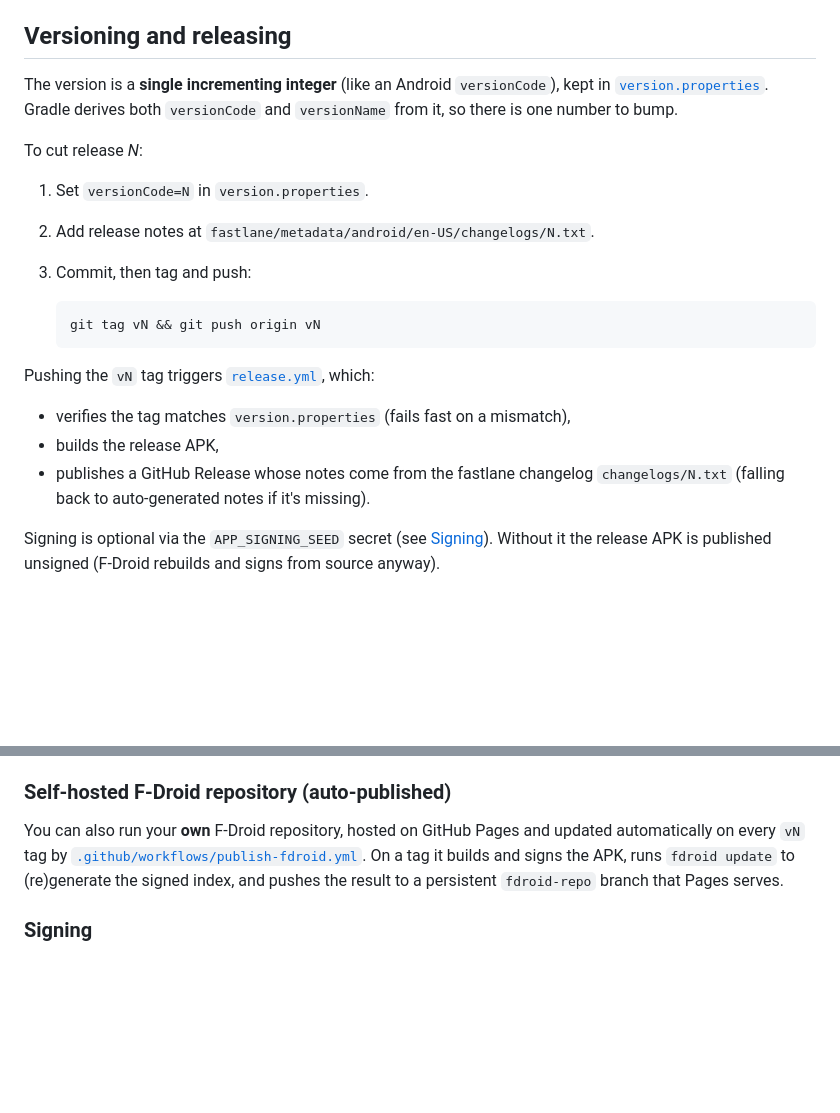
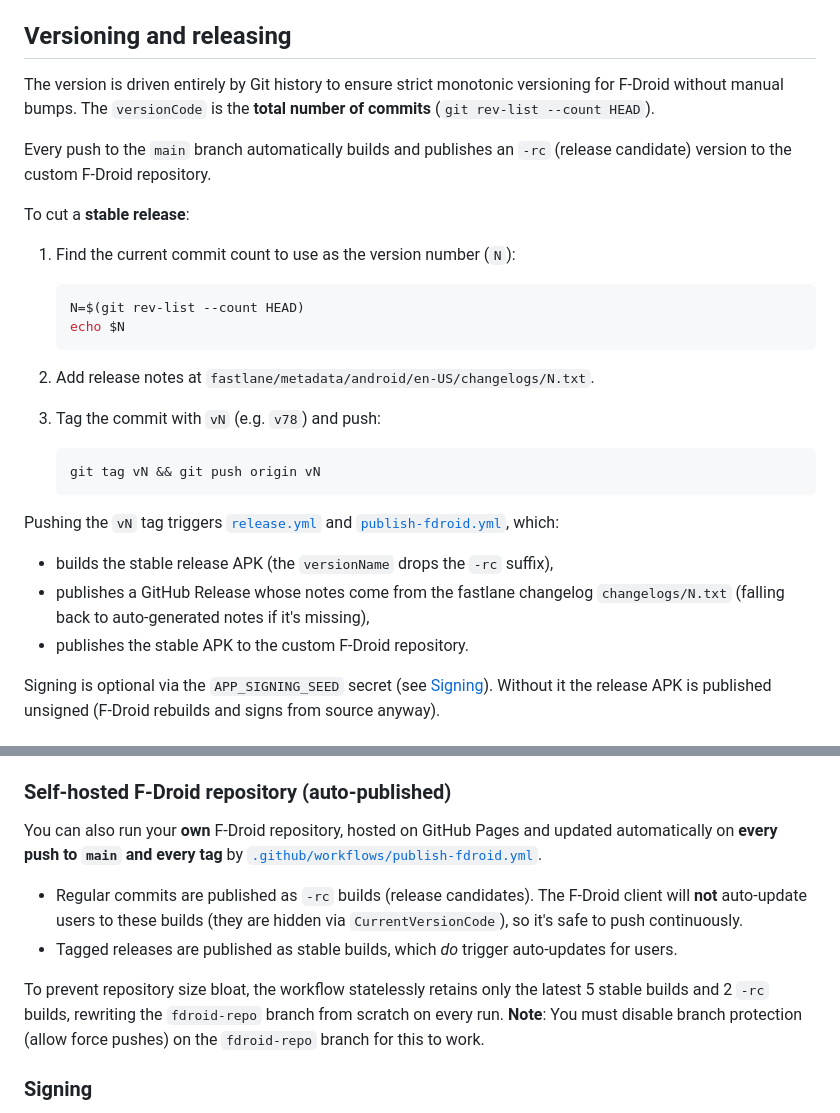
Before and after one commit to muelli/KabelWacht, a Markdown page: README.md, 2 parts joined by grey strips. Drawn GitHub-style; blank space fills up the shorter version.

Commit message:
README: document release cycle and version numbers

````diff
--- a/README.md
+++ b/README.md
@@ -97,26 +97,30 @@ be 1–15 chars of `A–Z a–z 0–9 _ = + . -`).
 
 ## Versioning and releasing
 
-The version is a **single incrementing integer** (like an Android `versionCode`),
-kept in [`version.properties`](version.properties). Gradle derives both `versionCode`
-and `versionName` from it, so there is one number to bump.
+The version is driven entirely by Git history to ensure strict monotonic versioning for F-Droid without manual bumps. The `versionCode` is the **total number of commits** (`git rev-list --count HEAD`).
 
-To cut release _N_:
+Every push to the `main` branch automatically builds and publishes an `-rc` (release candidate) version to the custom F-Droid repository.
 
-1. Set `versionCode=N` in `version.properties`.
+To cut a **stable release**:
+
+1. Find the current commit count to use as the version number (`N`):
+   ```bash
+   N=$(git rev-list --count HEAD)
+   echo $N
+   ```
 2. Add release notes at `fastlane/metadata/android/en-US/changelogs/N.txt`.
-3. Commit, then tag and push:
+3. Tag the commit with `vN` (e.g. `v78`) and push:
 
    ```bash
    git tag vN && git push origin vN
    ```
 
-Pushing the `vN` tag triggers [`release.yml`](.github/workflows/release.yml), which:
+Pushing the `vN` tag triggers [`release.yml`](.github/workflows/release.yml) and [`publish-fdroid.yml`](.github/workflows/publish-fdroid.yml), which:
 
-- verifies the tag matches `version.properties` (fails fast on a mismatch),
-- builds the release APK,
+- builds the stable release APK (the `versionName` drops the `-rc` suffix),
 - publishes a GitHub Release whose notes come from the fastlane changelog
-  `changelogs/N.txt` (falling back to auto-generated notes if it's missing).
+  `changelogs/N.txt` (falling back to auto-generated notes if it's missing),
+- publishes the stable APK to the custom F-Droid repository.
 
 Signing is optional via the `APP_SIGNING_SEED` secret (see [Signing](#signing)).
 Without it the release APK is published unsigned (F-Droid rebuilds and signs from
@@ -165,10 +169,13 @@ template lives at
 ### Self-hosted F-Droid repository (auto-published)
 
 You can also run your **own** F-Droid repository, hosted on GitHub Pages and updated
-automatically on every `vN` tag by
-[`.github/workflows/publish-fdroid.yml`](.github/workflows/publish-fdroid.yml). On a
-tag it builds and signs the APK, runs `fdroid update` to (re)generate the signed
-index, and pushes the result to a persistent `fdroid-repo` branch that Pages serves.
+automatically on **every push to `main` and every tag** by
+[`.github/workflows/publish-fdroid.yml`](.github/workflows/publish-fdroid.yml).
+
+- Regular commits are published as `-rc` builds (release candidates). The F-Droid client will **not** auto-update users to these builds (they are hidden via `CurrentVersionCode`), so it's safe to push continuously.
+- Tagged releases are published as stable builds, which *do* trigger auto-updates for users.
+
+To prevent repository size bloat, the workflow statelessly retains only the latest 5 stable builds and 2 `-rc` builds, rewriting the `fdroid-repo` branch from scratch on every run. **Note**: You must disable branch protection (allow force pushes) on the `fdroid-repo` branch for this to work.
 
 ### Signing
 
````
